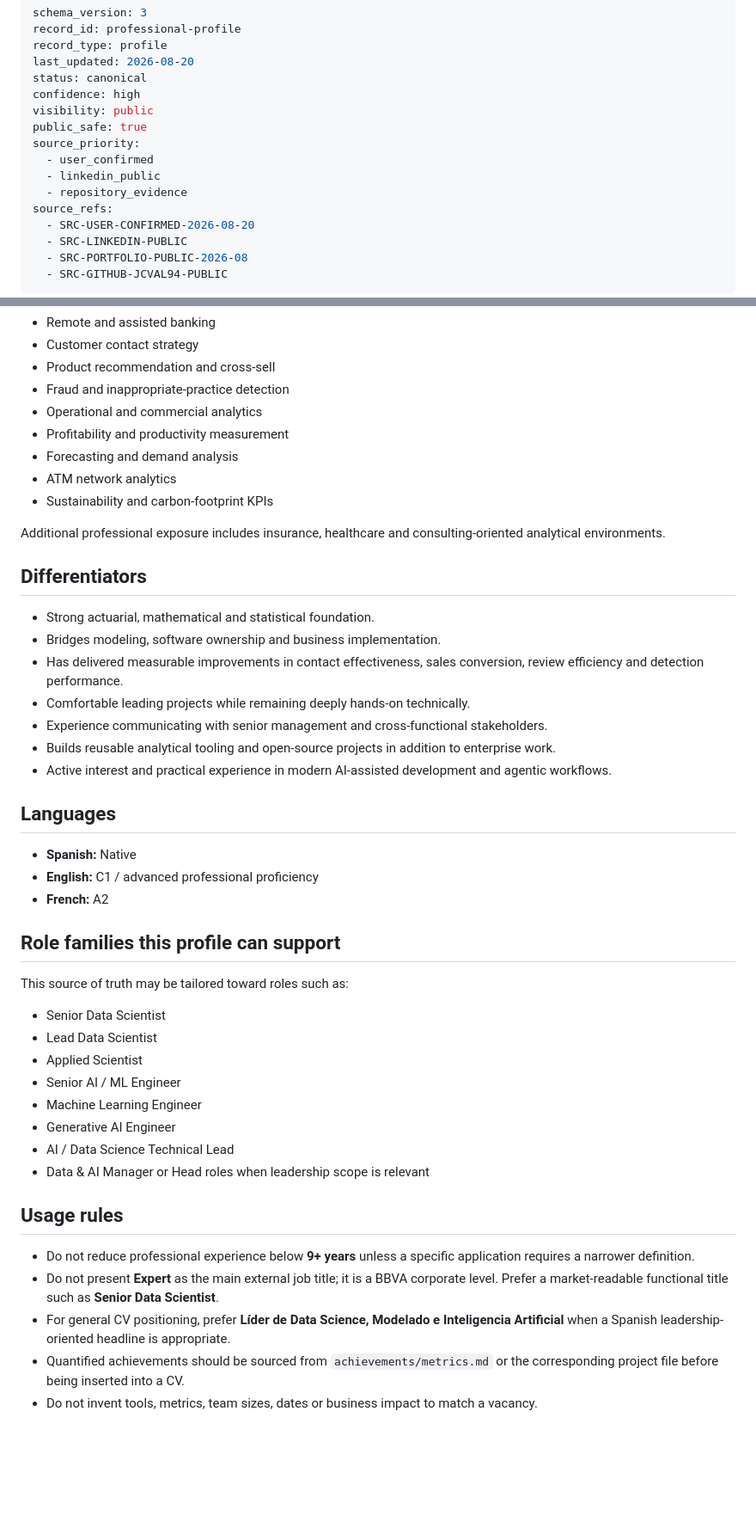
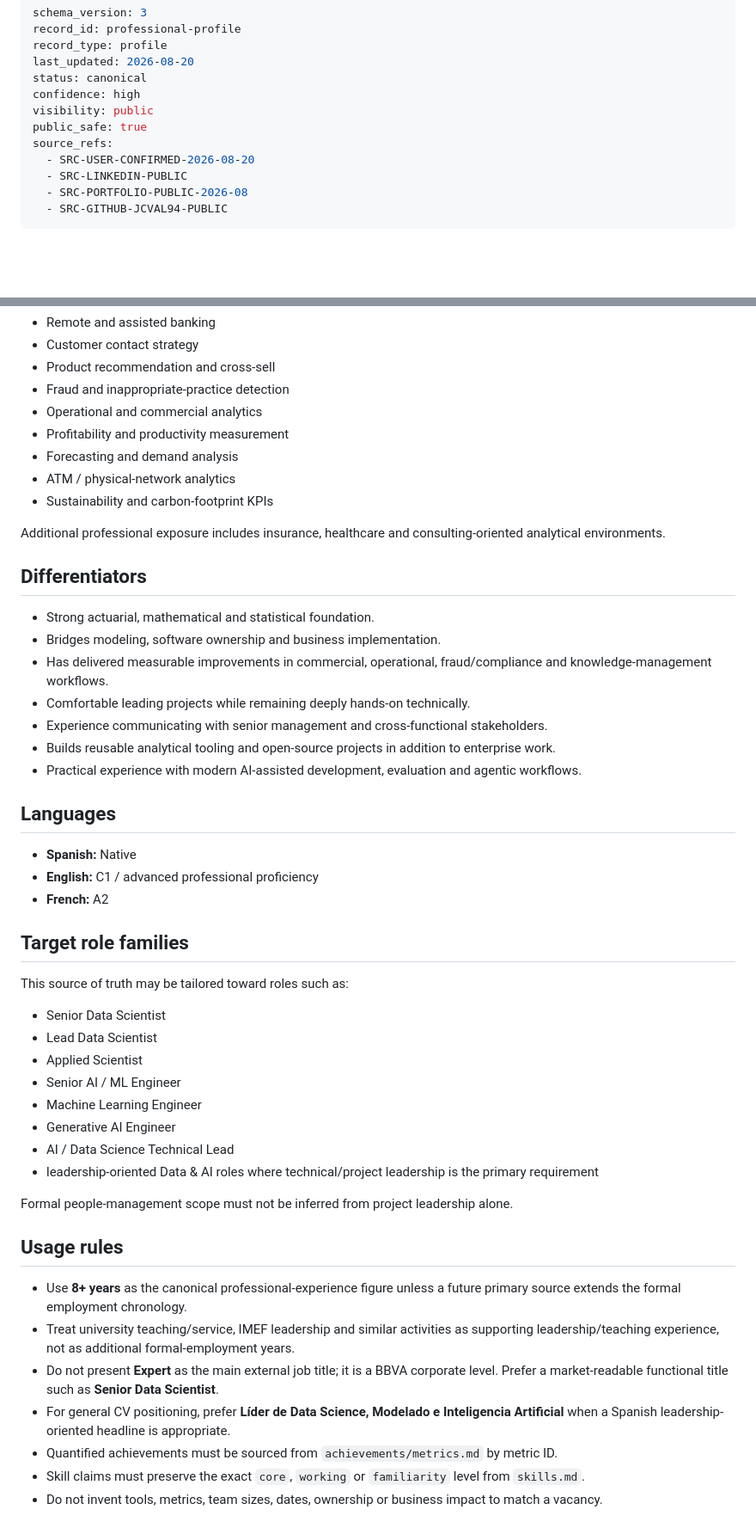
Before and after one commit to jcval94/CV_fit, a Markdown page: experience/profile.md, 2 parts joined by grey strips. Shown at 86% size. Rendered like a GitHub page; blank space fills up the shorter version.

```diff
--- a/experience/profile.md
+++ b/experience/profile.md
@@ -7,10 +7,6 @@ status: canonical
 confidence: high
 visibility: public
 public_safe: true
-source_priority:
-  - user_confirmed
-  - linkedin_public
-  - repository_evidence
 source_refs:
   - SRC-USER-CONFIRMED-2026-08-20
   - SRC-LINKEDIN-PUBLIC
@@ -93,7 +97,7 @@ Strongest domain experience is in financial services and banking, including:
 - Operational and commercial analytics
 - Profitability and productivity measurement
 - Forecasting and demand analysis
-- ATM network analytics
+- ATM / physical-network analytics
 - Sustainability and carbon-footprint KPIs
 
 Additional professional exposure includes insurance, healthcare and consulting-oriented analytical environments.
@@ -102,11 +106,11 @@ Additional professional exposure includes insurance, healthcare and consulting-o
 
 - Strong actuarial, mathematical and statistical foundation.
 - Bridges modeling, software ownership and business implementation.
-- Has delivered measurable improvements in contact effectiveness, sales conversion, review efficiency and detection performance.
+- Has delivered measurable improvements in commercial, operational, fraud/compliance and knowledge-management workflows.
 - Comfortable leading projects while remaining deeply hands-on technically.
 - Experience communicating with senior management and cross-functional stakeholders.
 - Builds reusable analytical tooling and open-source projects in addition to enterprise work.
-- Active interest and practical experience in modern AI-assisted development and agentic workflows.
+- Practical experience with modern AI-assisted development, evaluation and agentic workflows.
 
 ## Languages
 
@@ -114,7 +118,7 @@ Additional professional exposure includes insurance, healthcare and consulting-o
 - **English:** C1 / advanced professional proficiency
 - **French:** A2
 
-## Role families this profile can support
+## Target role families
 
 This source of truth may be tailored toward roles such as:
 
@@ -125,12 +129,16 @@ This source of truth may be tailored toward roles such as:
 - Machine Learning Engineer
 - Generative AI Engineer
 - AI / Data Science Technical Lead
-- Data & AI Manager or Head roles when leadership scope is relevant
+- leadership-oriented Data & AI roles where technical/project leadership is the primary requirement
+
+Formal people-management scope must not be inferred from project leadership alone.
 
 ## Usage rules
 
-- Do not reduce professional experience below **9+ years** unless a specific application requires a narrower definition.
+- Use **8+ years** as the canonical professional-experience figure unless a future primary source extends the formal employment chronology.
+- Treat university teaching/service, IMEF leadership and similar activities as supporting leadership/teaching experience, not as additional formal-employment years.
 - Do not present **Expert** as the main external job title; it is a BBVA corporate level. Prefer a market-readable functional title such as **Senior Data Scientist**.
 - For general CV positioning, prefer **Líder de Data Science, Modelado e Inteligencia Artificial** when a Spanish leadership-oriented headline is appropriate.
-- Quantified achievements should be sourced from `achievements/metrics.md` or the corresponding project file before being inserted into a CV.
-- Do not invent tools, metrics, team sizes, dates or business impact to match a vacancy.
+- Quantified achievements must be sourced from `achievements/metrics.md` by metric ID.
+- Skill claims must preserve the exact `core`, `working` or `familiarity` level from `skills.md`.
+- Do not invent tools, metrics, team sizes, dates, ownership or business impact to match a vacancy.
```
Also changed, not shown: other parts of experience/profile.md (+23 -15 lines).
